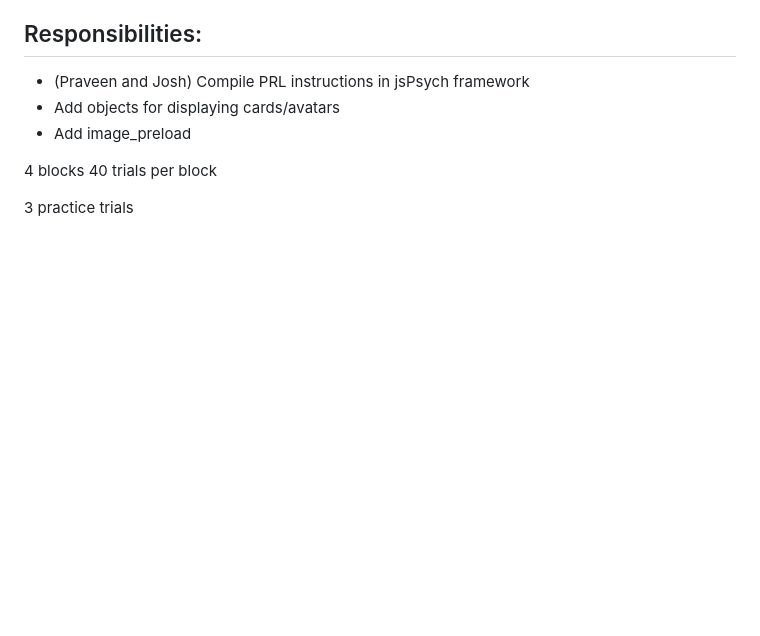
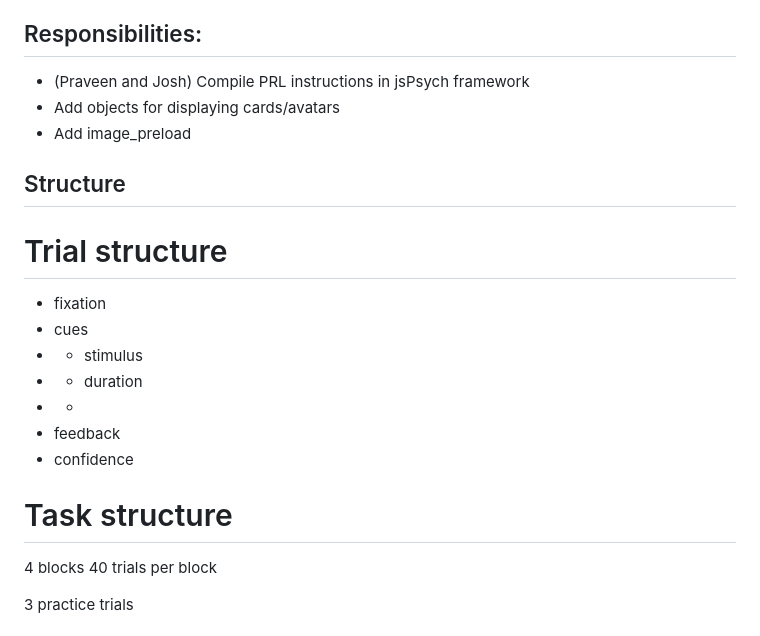
Before and after one commit to belieflab/prl, a Markdown page: README.md, the part around the change. Rendered like a GitHub page; blank space fills up the shorter version.

Commit message:
starting notes for structure in readme

```diff
--- a/README.md
+++ b/README.md
@@ -15,8 +15,16 @@ PHP Version 7.x or PHP Version 8.x
 * Add objects for displaying cards/avatars
 * Add image_preload
 
-
-
+## Structure
+# Trial structure
+* fixation
+* cues
+* - stimulus
+* - duration
+* -
+* feedback
+* confidence
+# Task structure
 
 4 blocks
 40 trials per block
```
